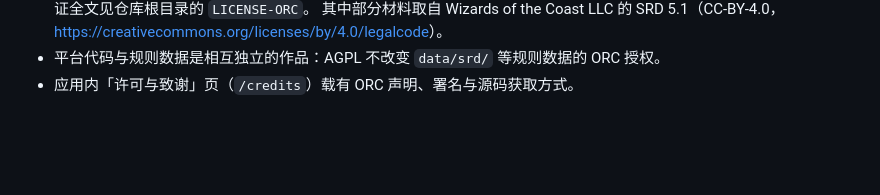
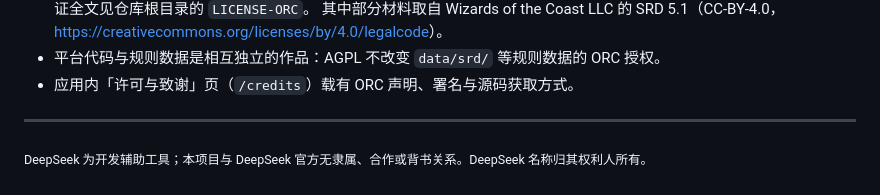
Before and after one commit to Apolynoid/Weavlum, a Markdown page: README.md, the part around the change. Drawn GitHub-style; blank space fills up the shorter version.

Commit message:
Docs: add DeepSeek affiliation disclaimer

```diff
--- a/README.md
+++ b/README.md
@@ -90,3 +90,7 @@ python -m venv .venv && .venv/bin/pip install -r requirements.txt
   <https://creativecommons.org/licenses/by/4.0/legalcode>）。
 - 平台代码与规则数据是相互独立的作品：AGPL 不改变 `data/srd/` 等规则数据的 ORC 授权。
 - 应用内「许可与致谢」页（`/credits`）载有 ORC 声明、署名与源码获取方式。
+
+---
+
+<p><sub>DeepSeek 为开发辅助工具；本项目与 DeepSeek 官方无隶属、合作或背书关系。DeepSeek 名称归其权利人所有。</sub></p>
```
